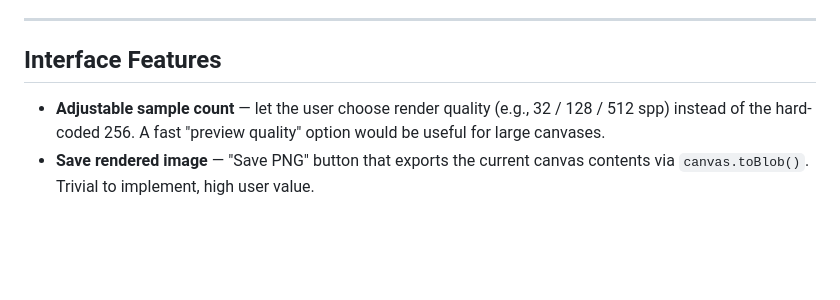
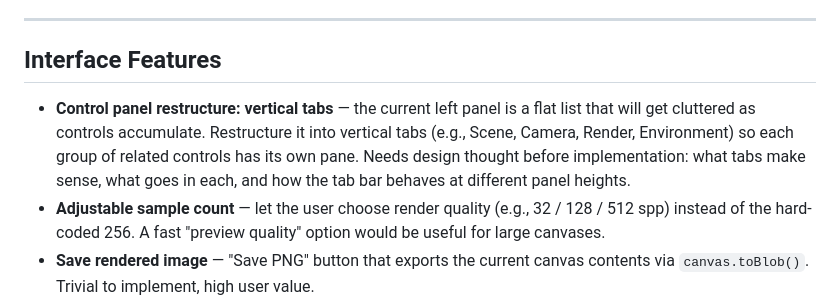
Before and after one commit to chrisdk/RustRenderer, a Markdown page: BACKLOG.md, the part around the change. GitHub-like rendering; blank space fills up the shorter version.

Commit message:
Prioritise control panel restructure at top of Interface Features
The flat left panel will become unwieldy as controls accumulate.
Vertical tabs are the leading candidate; needs design before implementation.

Co-Authored-By: Claude Sonnet 4.6 <noreply@anthropic.com>

```diff
--- a/BACKLOG.md
+++ b/BACKLOG.md
@@ -8,6 +8,7 @@ and when items are completed (remove them and update README + CLAUDE.md).
 
 ## Interface Features
 
+- **Control panel restructure: vertical tabs** — the current left panel is a flat list that will get cluttered as controls accumulate. Restructure it into vertical tabs (e.g., Scene, Camera, Render, Environment) so each group of related controls has its own pane. Needs design thought before implementation: what tabs make sense, what goes in each, and how the tab bar behaves at different panel heights.
 - **Adjustable sample count** — let the user choose render quality (e.g., 32 / 128 / 512 spp) instead of the hard-coded 256. A fast "preview quality" option would be useful for large canvases.
 - **Save rendered image** — "Save PNG" button that exports the current canvas contents via `canvas.toBlob()`. Trivial to implement, high user value.
 - **Camera FOV slider** — expose the vertical field of view so the user can switch between telephoto (narrow) and wide-angle looks without editing code.
```
